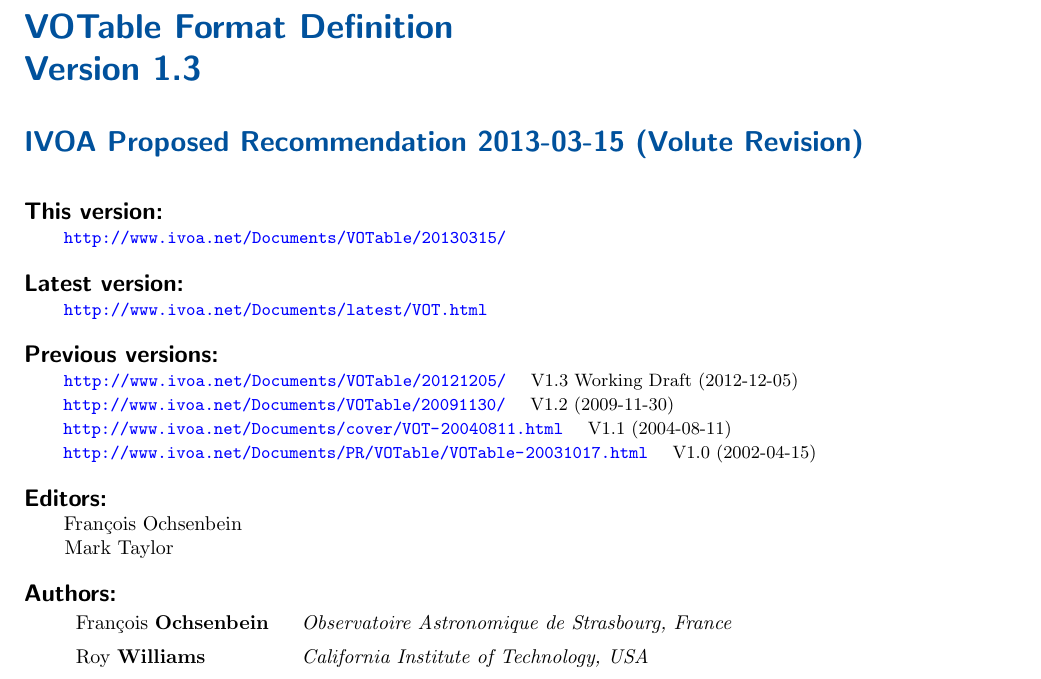
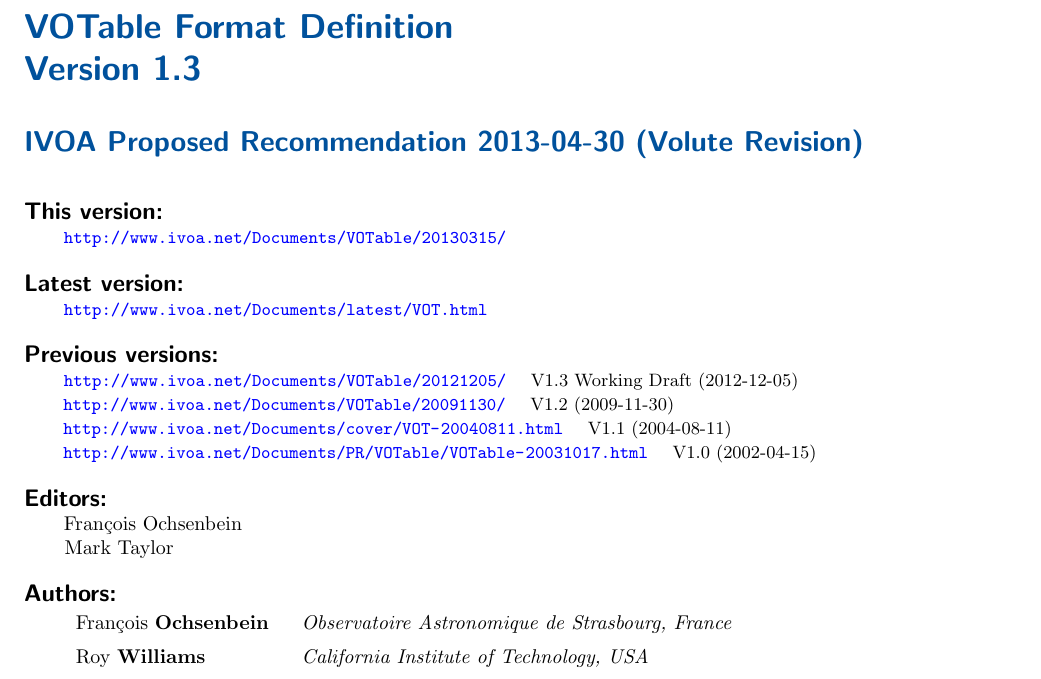
Before and after one commit to ivoa-std/VOTable, a LaTeX document (votable.tex): part of page 1 of 32, cut so that both start at the same text. Compiled offline with pdfLaTeX.

Commit message:
votable: change date for post-RFC changes (minor)

```diff
--- a/votable.tex
+++ b/votable.tex
@@ -158,7 +158,7 @@
 % Provide a title for your document
 \title{VOTable Format Definition}
 % Give date and version number
-\date{2013-03-15 (Volute $\mbox{}$Revision$\mbox{}$)}
+\date{2013-04-30 (Volute $\mbox{}$Revision$\mbox{}$)}
 
 % Choose one document type from below
 %\ivoatype{IVOA Note}
```
